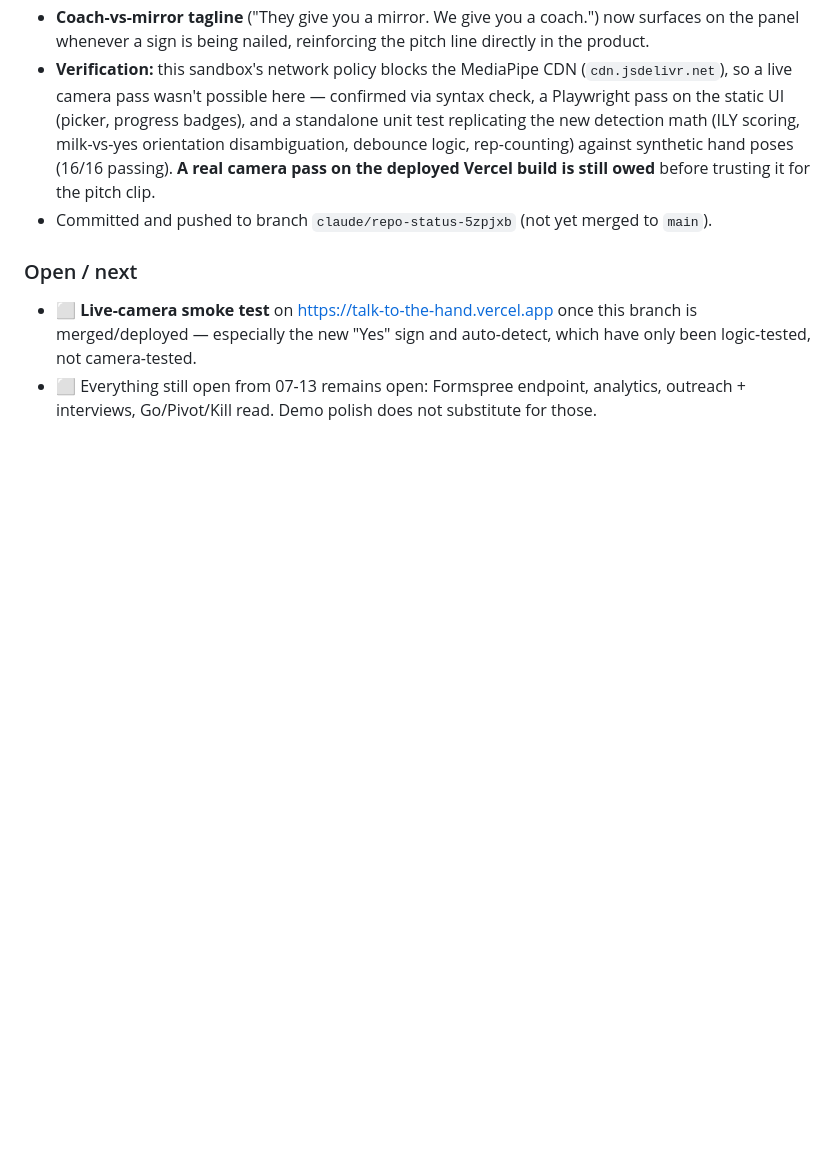
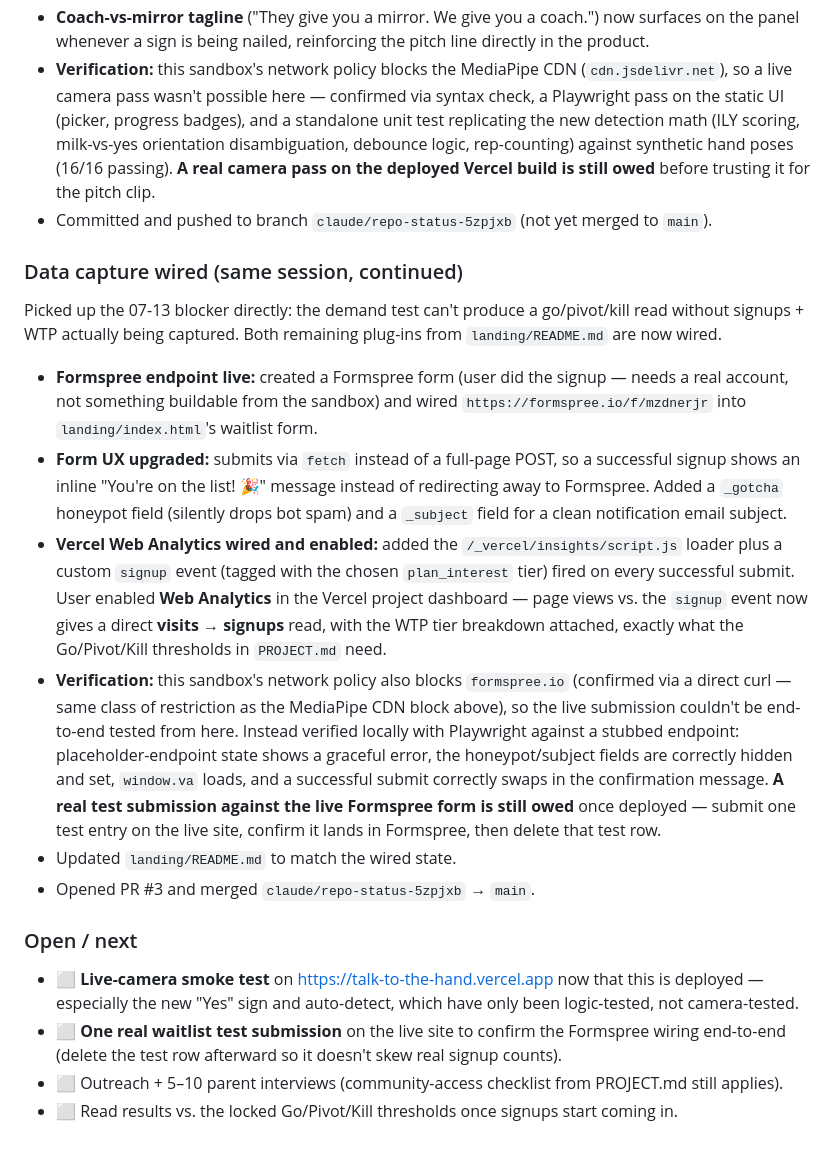
Before and after one commit to darsh94/talk-to-the-hand, a Markdown page: DAILY_LOG.md, the part around the change. GitHub-like rendering; blank space fills up the shorter version.

Commit message:
Log data-capture wiring session in daily log

```diff
--- a/DAILY_LOG.md
+++ b/DAILY_LOG.md
@@ -124,8 +124,37 @@ the product — see §Key reminder above; the form-wiring priority is unchanged)
   trusting it for the pitch clip.
 - Committed and pushed to branch `claude/repo-status-5zpjxb` (not yet merged to `main`).
 
+### Data capture wired (same session, continued)
+
+Picked up the 07-13 blocker directly: the demand test can't produce a go/pivot/kill read without
+signups + WTP actually being captured. Both remaining plug-ins from `landing/README.md` are now wired.
+
+- **Formspree endpoint live:** created a Formspree form (user did the signup — needs a real account,
+  not something buildable from the sandbox) and wired `https://formspree.io/f/mzdnerjr` into
+  `landing/index.html`'s waitlist form.
+- **Form UX upgraded:** submits via `fetch` instead of a full-page POST, so a successful signup shows
+  an inline "You're on the list! 🎉" message instead of redirecting away to Formspree. Added a
+  `_gotcha` honeypot field (silently drops bot spam) and a `_subject` field for a clean notification
+  email subject.
+- **Vercel Web Analytics wired and enabled:** added the `/_vercel/insights/script.js` loader plus a
+  custom `signup` event (tagged with the chosen `plan_interest` tier) fired on every successful
+  submit. User enabled **Web Analytics** in the Vercel project dashboard — page views vs. the
+  `signup` event now gives a direct **visits → signups** read, with the WTP tier breakdown attached,
+  exactly what the Go/Pivot/Kill thresholds in `PROJECT.md` need.
+- **Verification:** this sandbox's network policy also blocks `formspree.io` (confirmed via a direct
+  curl — same class of restriction as the MediaPipe CDN block above), so the live submission couldn't
+  be end-to-end tested from here. Instead verified locally with Playwright against a stubbed endpoint:
+  placeholder-endpoint state shows a graceful error, the honeypot/subject fields are correctly hidden
+  and set, `window.va` loads, and a successful submit correctly swaps in the confirmation message.
+  **A real test submission against the live Formspree form is still owed** once deployed — submit one
+  test entry on the live site, confirm it lands in Formspree, then delete that test row.
+- Updated `landing/README.md` to match the wired state.
+- Opened PR #3 and merged `claude/repo-status-5zpjxb` → `main`.
+
 ### Open / next
-- ⬜ **Live-camera smoke test** on https://talk-to-the-hand.vercel.app once this branch is merged/deployed —
+- ⬜ **Live-camera smoke test** on https://talk-to-the-hand.vercel.app now that this is deployed —
   especially the new "Yes" sign and auto-detect, which have only been logic-tested, not camera-tested.
-- ⬜ Everything still open from 07-13 remains open: Formspree endpoint, analytics, outreach + interviews,
-  Go/Pivot/Kill read. Demo polish does not substitute for those.
+- ⬜ **One real waitlist test submission** on the live site to confirm the Formspree wiring end-to-end
+  (delete the test row afterward so it doesn't skew real signup counts).
+- ⬜ Outreach + 5–10 parent interviews (community-access checklist from PROJECT.md still applies).
+- ⬜ Read results vs. the locked Go/Pivot/Kill thresholds once signups start coming in.
```
